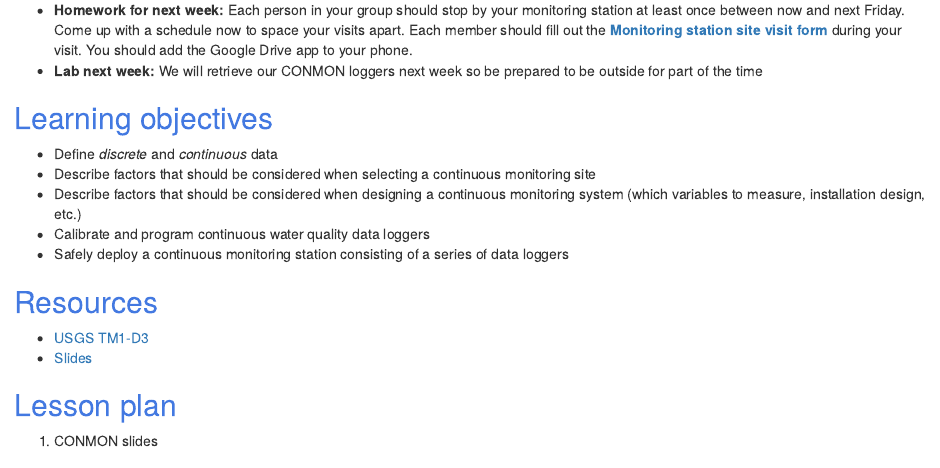
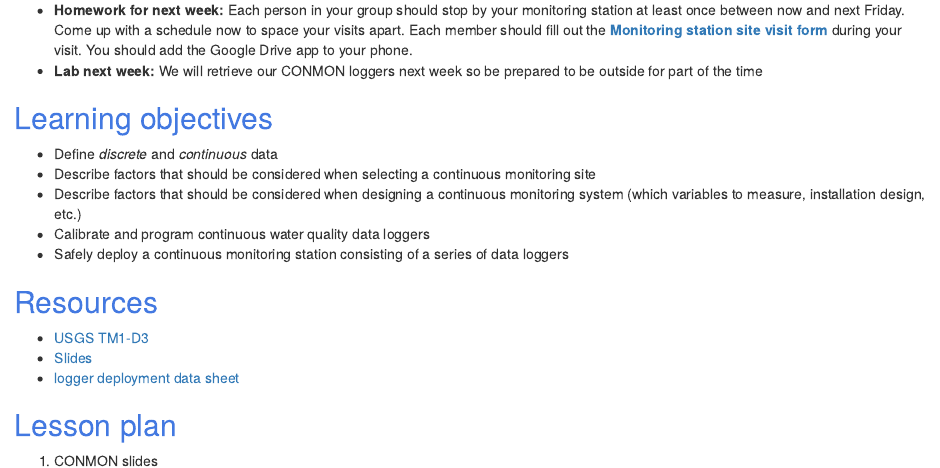
Before and after one commit to smr-monitoring/lesson-plans, an R Markdown document (05-conmon-deploy.Rmd): the page in a window 1100 px wide, from 130 px down. The pictures show the output file 05-conmon-deploy.html that the author committed with the source, opened offline.

Commit message:
add datasheet

```diff
--- a/05-conmon-deploy.Rmd
+++ b/05-conmon-deploy.Rmd
@@ -21,6 +21,7 @@ css: style.css
 
 * [USGS TM1-D3](https://pubs.usgs.gov/tm/2006/tm1D3/pdf/TM1D3.pdf)
 * [Slides](https://docs.google.com/presentation/d/1G7hgNhtZciZUJGy8lcRW-A57cRLWK2LmEA4Hlgndnng/)
+* [logger deployment data sheet](https://docs.google.com/spreadsheets/d/13Th59bvqzj5W5UKwX2BDcOht2YbG9D7KuRu2FcLsj6o/edit?usp=sharing)
 
 ## Lesson plan
 
```
Also changed, not shown: 05-conmon-deploy.html.
